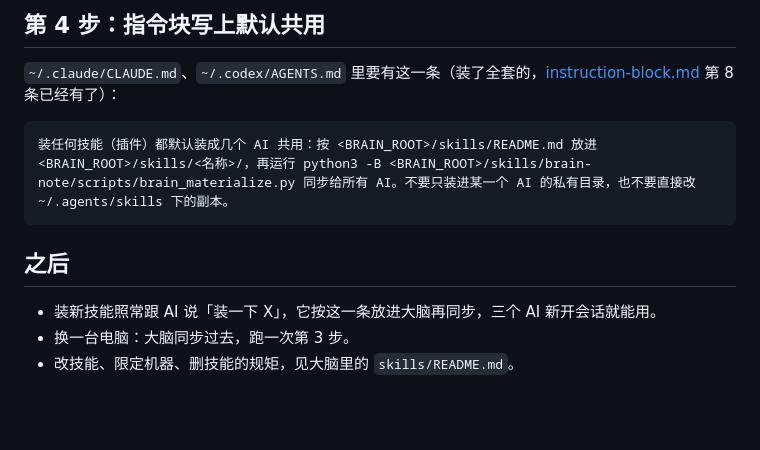
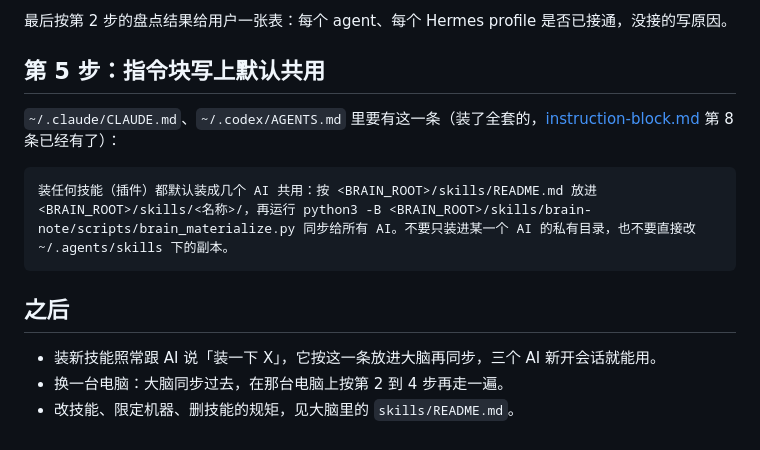
Before and after one commit to yishisanren/ai-brain-starter, a Markdown page: docs/share-skills.md, the part around one of its changes. Rendered like a GitHub page; blank space fills up the shorter version.

```diff
--- a/docs/share-skills.md
+++ b/docs/share-skills.md
@@ -55,5 +85,7 @@ python3 -B "$BRAIN_ROOT/skills/brain-note/scripts/brain_materialize.py"
 
-## 第 4 步：指令块写上默认共用
+最后按第 2 步的盘点结果给用户一张表：每个 agent、每个 Hermes profile 是否已接通，没接的写原因。
+
+## 第 5 步：指令块写上默认共用
 
 `~/.claude/CLAUDE.md`、`~/.codex/AGENTS.md` 里要有这一条（装了全套的，[instruction-block.md](../prompts/instruction-block.md) 第 8 条已经有了）：
 
@@ -64,5 +96,5 @@ python3 -B "$BRAIN_ROOT/skills/brain-note/scripts/brain_materialize.py"
 ## 之后
 
 - 装新技能照常跟 AI 说「装一下 X」，它按这一条放进大脑再同步，三个 AI 新开会话就能用。
-- 换一台电脑：大脑同步过去，跑一次第 3 步。
+- 换一台电脑：大脑同步过去，在那台电脑上按第 2 到 4 步再走一遍。
 - 改技能、限定机器、删技能的规矩，见大脑里的 `skills/README.md`。
```
Also changed, not shown: other parts of docs/share-skills.md (+43 -13 lines), docs/install.md (+3 -3 lines), docs/verify.md (+1 -1 lines).
